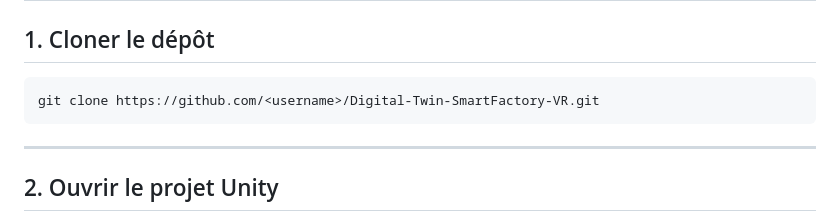
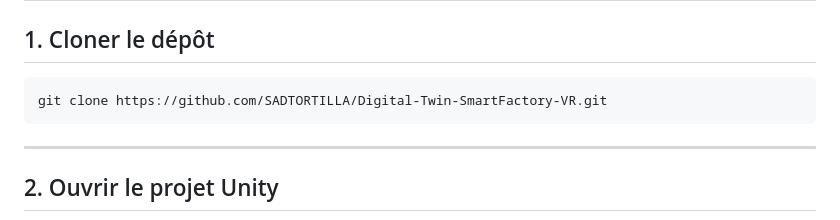
Before and after one commit to SADTORTILLA/Digital-Twin-SmartFactory-VR, a Markdown page: README.md, the part around one of its changes. Drawn GitHub-style.

````diff
--- a/README.md
+++ b/README.md
@@ -337,9 +337,8 @@ Avant de commencer, assurez-vous de disposer des éléments suivants :
 ## 1. Cloner le dépôt
 
 ```bash
-git clone https://github.com/<username>/Digital-Twin-SmartFactory-VR.git
+git clone https://github.com/SADTORTILLA/Digital-Twin-SmartFactory-VR.git
 ```
-
 ---
 
 ## 2. Ouvrir le projet Unity
````
Also changed, not shown: other parts of README.md (+1 -3 lines).
